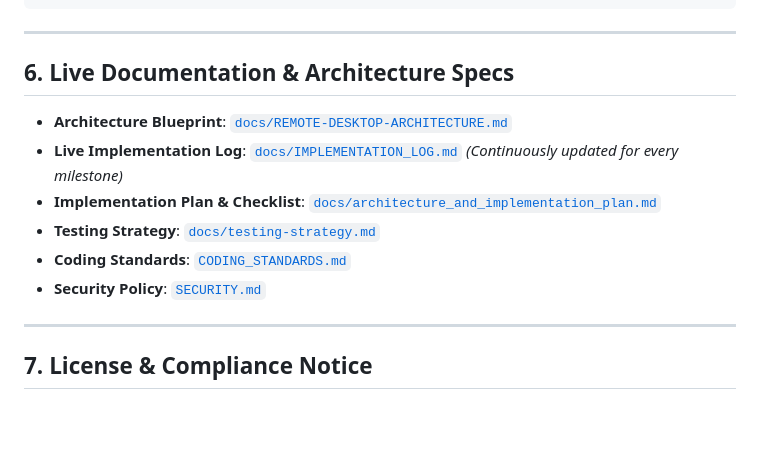
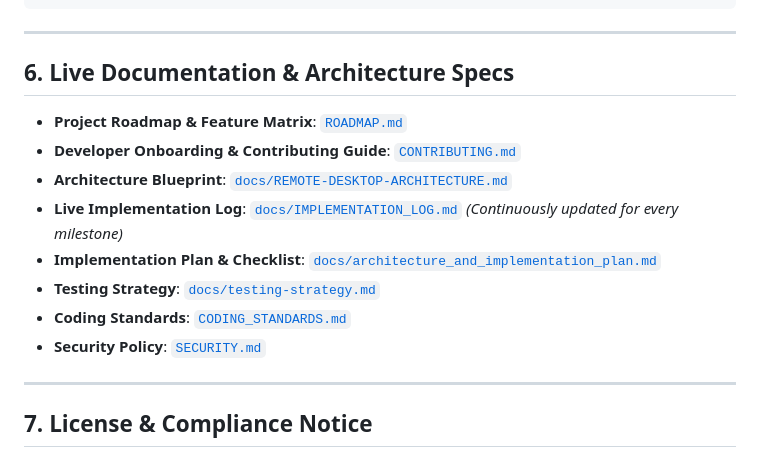
Before and after one commit to rap-platform/remote-access-platform, a Markdown page: README.md, the part around the change. Drawn GitHub-style; blank space fills up the shorter version.

Commit message:
docs(readme): link project roadmap and developer onboarding guide

```diff
--- a/README.md
+++ b/README.md
@@ -114,6 +114,8 @@ cargo clippy --workspace --all-targets -- -D warnings
 
 ## 6. Live Documentation & Architecture Specs
 
+- **Project Roadmap & Feature Matrix**: [`ROADMAP.md`](./ROADMAP.md)
+- **Developer Onboarding & Contributing Guide**: [`CONTRIBUTING.md`](./CONTRIBUTING.md)
 - **Architecture Blueprint**: [`docs/REMOTE-DESKTOP-ARCHITECTURE.md`](./docs/REMOTE-DESKTOP-ARCHITECTURE.md)
 - **Live Implementation Log**: [`docs/IMPLEMENTATION_LOG.md`](./docs/IMPLEMENTATION_LOG.md) *(Continuously updated for every milestone)*
 - **Implementation Plan & Checklist**: [`docs/architecture_and_implementation_plan.md`](./docs/architecture_and_implementation_plan.md)
@@ -121,6 +123,7 @@ cargo clippy --workspace --all-targets -- -D warnings
 - **Coding Standards**: [`CODING_STANDARDS.md`](./CODING_STANDARDS.md)
 - **Security Policy**: [`SECURITY.md`](./SECURITY.md)
 
+
 ---
 
 ## 7. License & Compliance Notice
```
